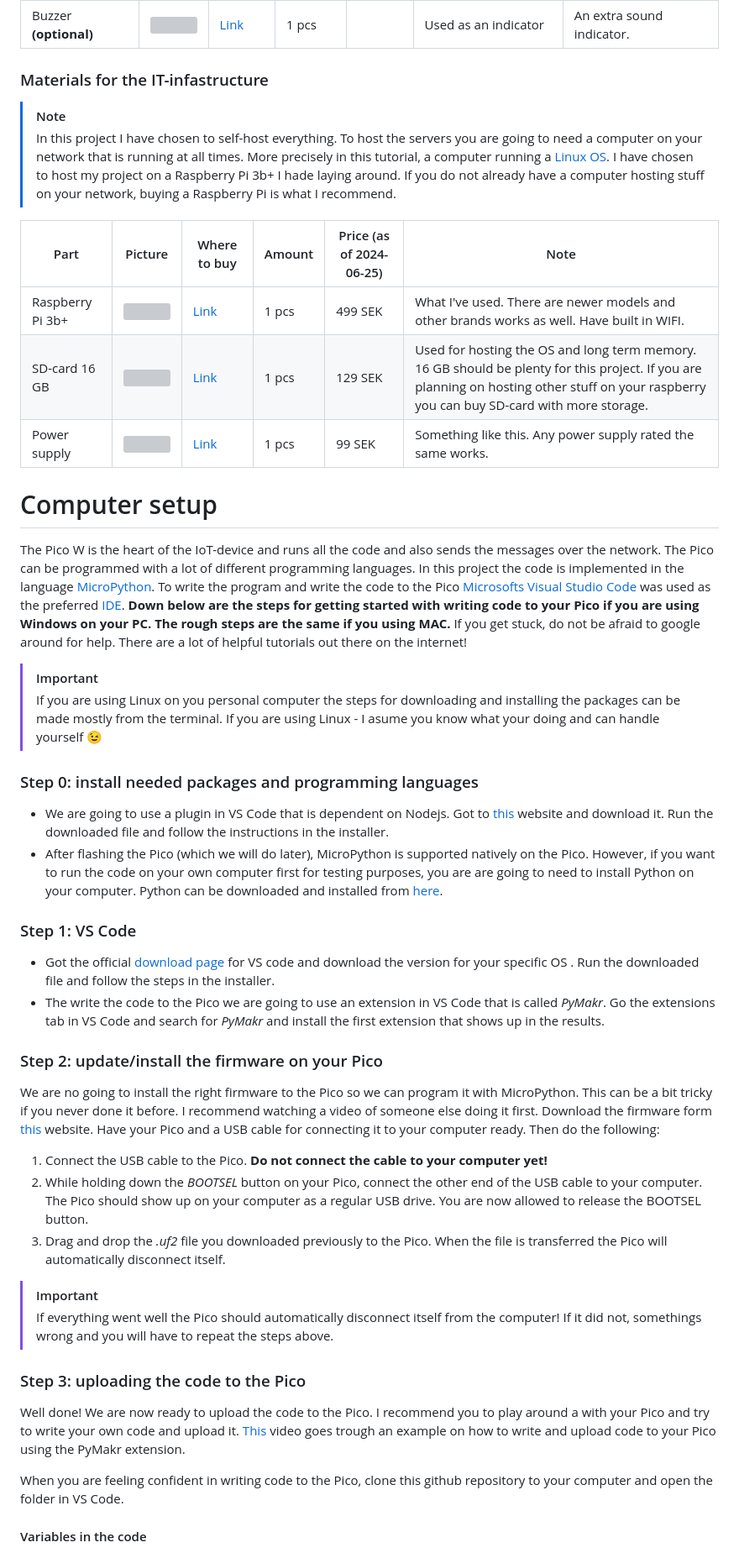
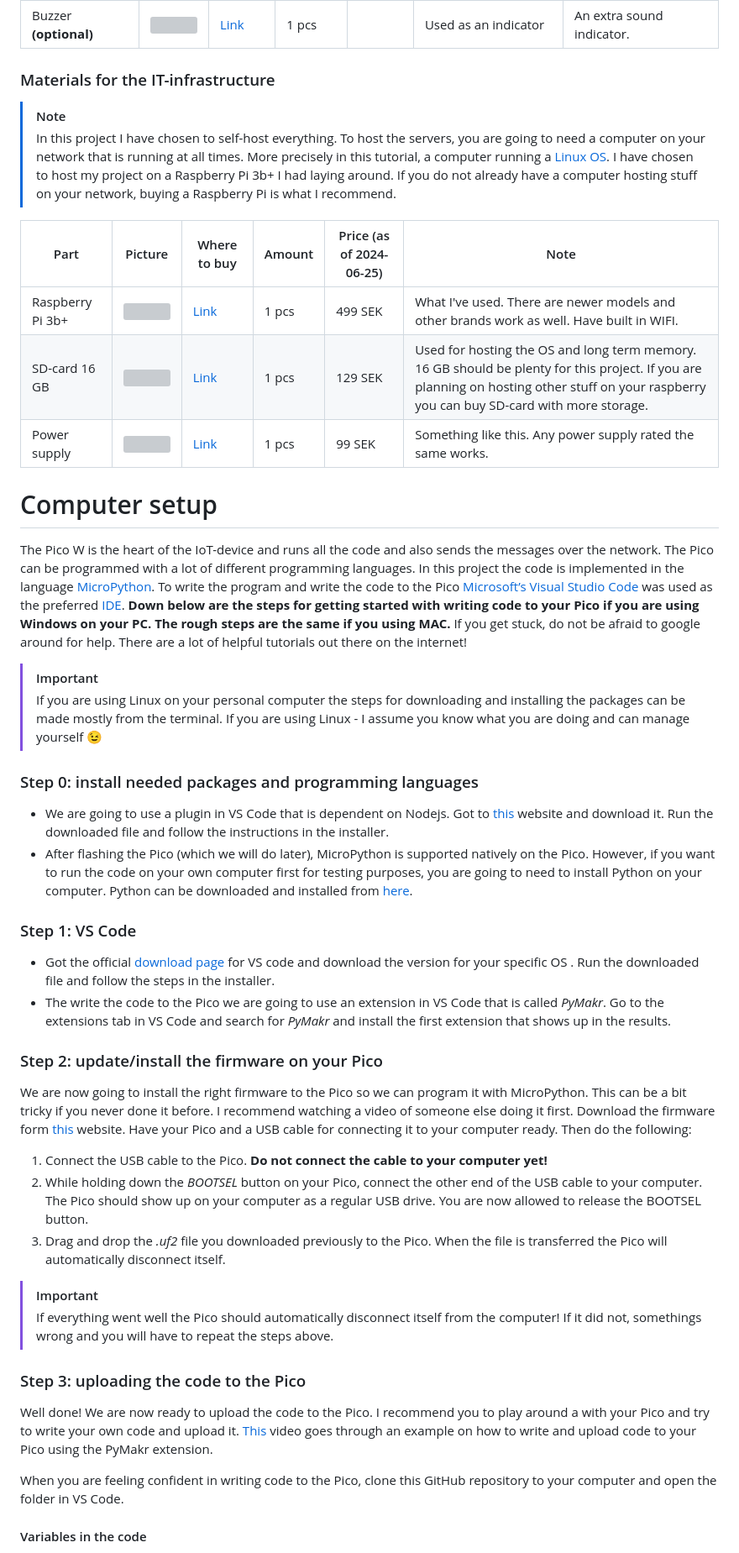
Before and after one commit to pajserman/IoT-plants, a Markdown page: README.md, the part around the change printed below. Shown: that part at 84% size. Drawn GitHub-style; grey boxes are pictures that could not be loaded.

```diff
--- a/README.md
+++ b/README.md
@@ -49,36 +49,36 @@ Hopefully this data helps me understand how much sunlight my plants gets and if
 | Breadboard                                   | ![](https://www.electrokit.com/upload/product/10160/10160840/10160840.jpg)           | [Link](https://www.electrokit.com/kopplingsdack-840-anslutningar)           | 1 pcs  |                          | For connecting everything                                                     | What I recommend. Should be plenty of room.                                                                       |
 | Buzzer **(optional)**                        | ![](https://www.electrokit.com/upload/product/41003/41003599/41003599.jpg)           | [Link](https://www.electrokit.com/summer-4-khz-miniatyr)                    | 1 pcs  |                          | Used as an indicator                                                          | An extra sound indicator.                                                                                         |
 
-### Materials for the IT-infastructure
+### Materials for the IT-infrastructure
 
 > [!NOTE]
-> In this project I have chosen to self-host everything. To host the servers you are going to need a computer on your network that is running at all times. More precisely in this tutorial, a computer running a [Linux OS](https://en.wikipedia.org/wiki/Linux). I have chosen to host my project on a Raspberry Pi 3b+ I hade laying around. If you do not already have a computer hosting stuff on your network, buying a Raspberry Pi is what I recommend.
+> In this project I have chosen to self-host everything. To host the servers, you are going to need a computer on your network that is running at all times. More precisely in this tutorial, a computer running a [Linux OS](https://en.wikipedia.org/wiki/Linux). I have chosen to host my project on a Raspberry Pi 3b+ I had laying around. If you do not already have a computer hosting stuff on your network, buying a Raspberry Pi is what I recommend.
 
 | Part             | Picture                                                                                | Where to buy                                                                         | Amount | Price (as of 2024-06-25) | Note                                                                                                                                                                                       |
 | ---------------- | -------------------------------------------------------------------------------------- | ------------------------------------------------------------------------------------ | ------ | ------------------------ | ------------------------------------------------------------------------------------------------------------------------------------------------------------------------------------------ |
-| Raspberry Pi 3b+ | ![](https://www.electrokit.com/cache/b5/700x700-quick_b4_c4_964d_41016338-2.jpg)       | [Link](https://www.electrokit.com/raspberry-pi-3-1gb-model-bplus)                    | 1 pcs  | 499 SEK                  | What I've used. There are newer models and other brands works as well. Have built in WIFI.                                                                                                 |
+| Raspberry Pi 3b+ | ![](https://www.electrokit.com/cache/b5/700x700-quick_b4_c4_964d_41016338-2.jpg)       | [Link](https://www.electrokit.com/raspberry-pi-3-1gb-model-bplus)                    | 1 pcs  | 499 SEK                  | What I've used. There are newer models and other brands work as well. Have built in WIFI.                                                                                                 |
 | SD-card 16 GB    | ![](https://www.electrokit.com/cache/94/700x700-product_41013_41013405_41013405-3.jpg) | [Link](https://www.electrokit.com/minneskort-microsdhc-16gb)                         | 1 pcs  | 129 SEK                  | Used for hosting the OS and long term memory. 16 GB should be plenty for this project. If you are planning on hosting other stuff on your raspberry you can buy SD-card with more storage. |
 | Power supply     | ![](https://www.electrokit.com/cache/0d/700x700-product_41017_41017115_41017115.jpg)   | [Link](https://www.electrokit.com/raspberry-pi-4-stromforsorjning-5v-3a-usb-c-svart) | 1 pcs  | 99 SEK                   | Something like this. Any power supply rated the same works.                                                                                                                                |
 # Computer setup
 
-The Pico W is the heart of the IoT-device and runs all the code and also sends the messages over the network. The Pico can be programmed with a lot of different programming languages. In this project the code is implemented in the language [MicroPython](https://micropython.org/). To write the program and write the code to the Pico [Microsofts Visual Studio Code](https://code.visualstudio.com/)  was used as the preferred [IDE](https://www.codecademy.com/article/what-is-an-ide). **Down below are the steps for getting started with writing code to your Pico if you are using Windows on your PC. The rough steps are the same if you using MAC.**  If you get stuck, do not be afraid to google around for help. There are a lot of helpful tutorials out there on the internet!
+The Pico W is the heart of the IoT-device and runs all the code and also sends the messages over the network. The Pico can be programmed with a lot of different programming languages. In this project the code is implemented in the language [MicroPython](https://micropython.org/). To write the program and write the code to the Pico [Microsoft’s Visual Studio Code](https://code.visualstudio.com/)  was used as the preferred [IDE](https://www.codecademy.com/article/what-is-an-ide). **Down below are the steps for getting started with writing code to your Pico if you are using Windows on your PC. The rough steps are the same if you using MAC.**  If you get stuck, do not be afraid to google around for help. There are a lot of helpful tutorials out there on the internet!
 
 > [!Important]
-> If you are using Linux on you personal computer the steps for downloading and installing the packages can be made mostly from the terminal. If you are using Linux - I asume you know what your doing and can handle yourself 😉
+> If you are using Linux on your personal computer the steps for downloading and installing the packages can be made mostly from the terminal. If you are using Linux - I assume you know what you are doing and can manage yourself 😉
 
 ### Step 0: install needed packages and programming languages
 
 * We are going to use a plugin in VS Code that is dependent on Nodejs. Got to [this](https://nodejs.org/en/) website and download it. Run the downloaded file and follow the instructions in the installer.
-* After flashing the Pico (which we will do later), MicroPython is supported natively on the Pico. However, if you want to run the code on your own computer first for testing purposes, you are are going to need to install Python on your computer. Python can be downloaded and installed from [here](https://www.python.org/downloads/).
+* After flashing the Pico (which we will do later), MicroPython is supported natively on the Pico. However, if you want to run the code on your own computer first for testing purposes, you are going to need to install Python on your computer. Python can be downloaded and installed from [here](https://www.python.org/downloads/).
 
 ### Step 1: VS Code
 
 * Got the official [download page](https://code.visualstudio.com/) for VS code and download the version for your specific OS . Run the downloaded file and follow the steps in the installer.
-* The write the code to the Pico we are going to use an extension in VS Code that is called *PyMakr*. Go the extensions tab in VS Code and search for *PyMakr* and install the first extension that shows up in the results.
+* The write the code to the Pico we are going to use an extension in VS Code that is called *PyMakr*. Go to the extensions tab in VS Code and search for *PyMakr* and install the first extension that shows up in the results.
 
 ### Step 2: update/install the firmware on your Pico
 
-We are no going to install the right firmware to the Pico so we can program it with MicroPython. This can be a bit tricky if you never done it before. I recommend watching a video of someone else doing it first. Download the firmware form [this](https://micropython.org/download/RPI_PICO_W/) website. Have your Pico and a USB cable for connecting it to your computer ready. Then do the following:
+We are now going to install the right firmware to the Pico so we can program it with MicroPython. This can be a bit tricky if you never done it before. I recommend watching a video of someone else doing it first. Download the firmware form [this](https://micropython.org/download/RPI_PICO_W/) website. Have your Pico and a USB cable for connecting it to your computer ready. Then do the following:
 
 1. Connect the USB cable to the Pico. **Do not connect the cable to your computer yet!**
 2. While holding down the *BOOTSEL* button on your Pico, connect the other end of the USB cable to your computer. The Pico should show up on your computer as a regular USB drive. You are now allowed to release the BOOTSEL button.
@@ -88,9 +88,9 @@ We are no going to install the right firmware to the Pico so we can program it w
 > If everything went well the Pico should automatically disconnect itself from the computer! If it did not, somethings wrong and you will have to repeat the steps above.
 
 ### Step 3: uploading the code to the Pico
-Well done! We are now ready to upload the code to the Pico. I recommend you to play around a  with your Pico and try to write your own code and upload it. [This](https://www.youtube.com/watch?v=e-Fs2vhL1l8) video goes trough an example on how to write and upload code to your Pico using the PyMakr extension.
+Well done! We are now ready to upload the code to the Pico. I recommend you to play around a  with your Pico and try to write your own code and upload it. [This](https://www.youtube.com/watch?v=e-Fs2vhL1l8) video goes through an example on how to write and upload code to your Pico using the PyMakr extension.
 
-When you are feeling confident in writing code to the Pico, clone this github repository to your computer and open the folder in VS Code.
+When you are feeling confident in writing code to the Pico, clone this GitHub repository to your computer and open the folder in VS Code.
 
 #### Variables in the code
 
```
Also changed, not shown: other parts of README.md (+35 -35 lines).
